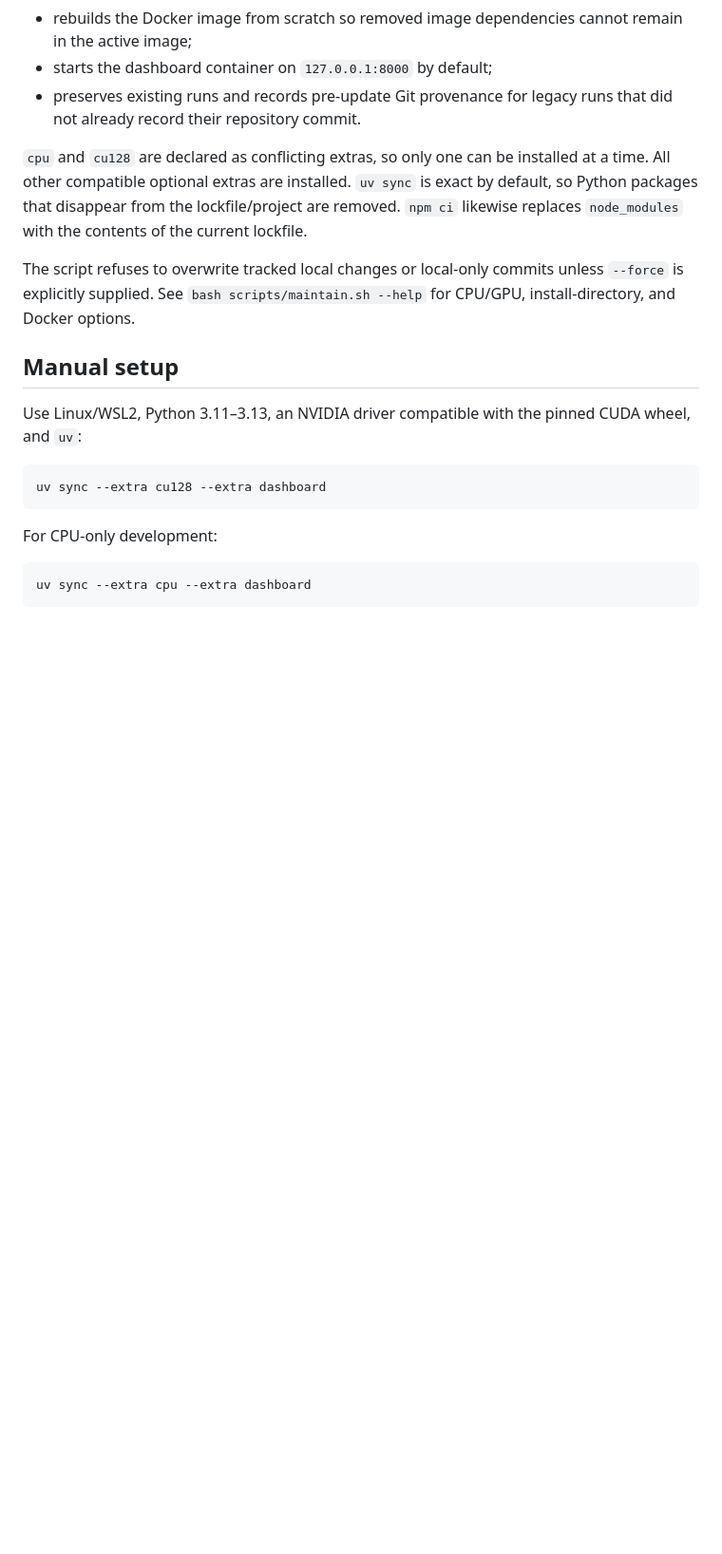
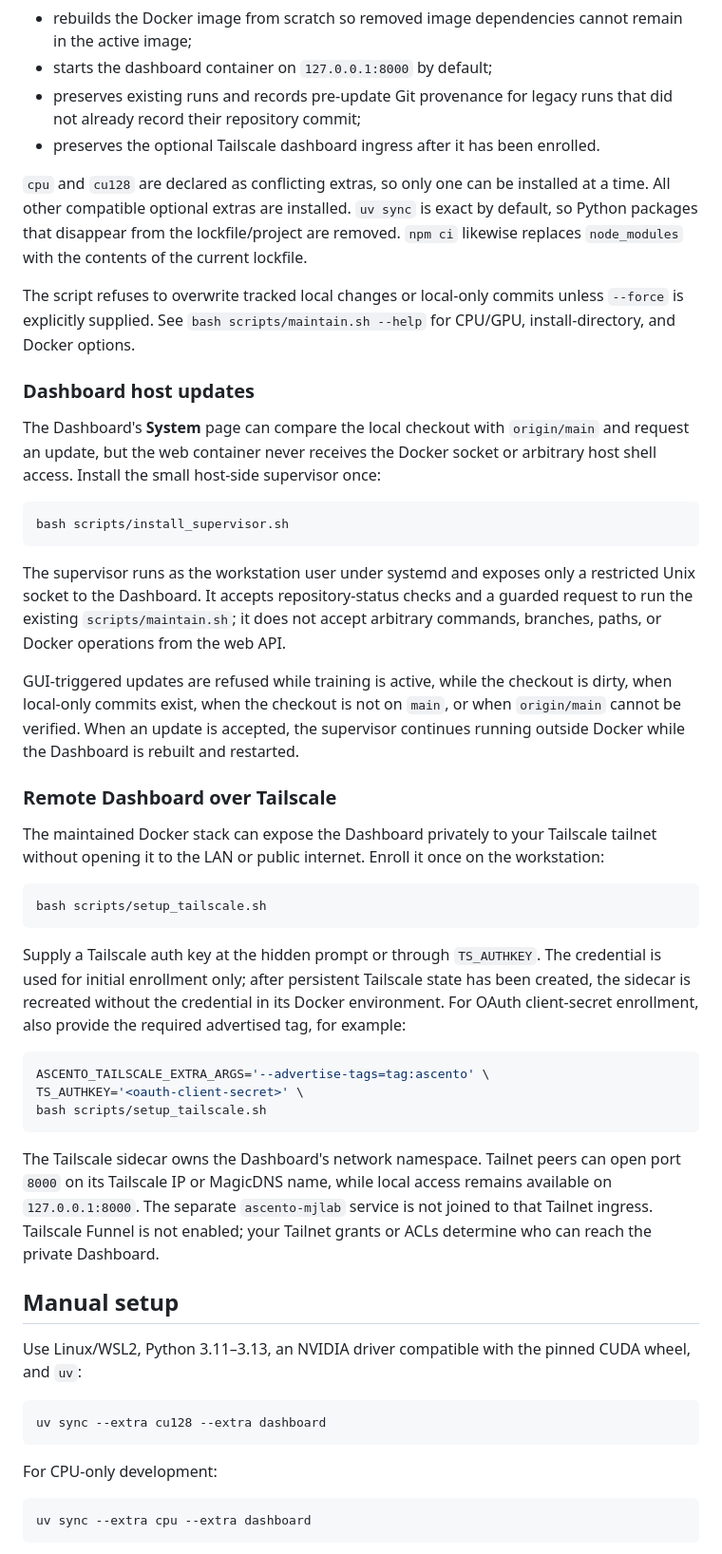
Before and after one commit to MarcusFunt/Ascento_MuJoCo_Playground, a Markdown page: README.md, the part around one of its changes. Shown at 95% size. Rendered like a GitHub page; blank space fills up the shorter version.

Commit message:
Document remote control and Tailnet workflow

````diff
--- a/README.md
+++ b/README.md
@@ -56,7 +56,8 @@ The maintainer:
   remain in the active image;
 - starts the dashboard container on `127.0.0.1:8000` by default;
 - preserves existing runs and records pre-update Git provenance for legacy runs
-  that did not already record their repository commit.
+  that did not already record their repository commit;
+- preserves the optional Tailscale dashboard ingress after it has been enrolled.
 
 `cpu` and `cu128` are declared as conflicting extras, so only one can be
 installed at a time. All other compatible optional extras are installed.
@@ -67,6 +68,55 @@ contents of the current lockfile.
 The script refuses to overwrite tracked local changes or local-only commits
 unless `--force` is explicitly supplied. See `bash scripts/maintain.sh --help`
 for CPU/GPU, install-directory, and Docker options.
+
+### Dashboard host updates
+
+The Dashboard's **System** page can compare the local checkout with
+`origin/main` and request an update, but the web container never receives the
+Docker socket or arbitrary host shell access. Install the small host-side
+supervisor once:
+
+```bash
+bash scripts/install_supervisor.sh
+```
+
+The supervisor runs as the workstation user under systemd and exposes only a
+restricted Unix socket to the Dashboard. It accepts repository-status checks and
+a guarded request to run the existing `scripts/maintain.sh`; it does not accept
+arbitrary commands, branches, paths, or Docker operations from the web API.
+
+GUI-triggered updates are refused while training is active, while the checkout
+is dirty, when local-only commits exist, when the checkout is not on `main`, or
+when `origin/main` cannot be verified. When an update is accepted, the supervisor
+continues running outside Docker while the Dashboard is rebuilt and restarted.
+
+### Remote Dashboard over Tailscale
+
+The maintained Docker stack can expose the Dashboard privately to your Tailscale
+tailnet without opening it to the LAN or public internet. Enroll it once on the
+workstation:
+
+```bash
+bash scripts/setup_tailscale.sh
+```
+
+Supply a Tailscale auth key at the hidden prompt or through `TS_AUTHKEY`. The
+credential is used for initial enrollment only; after persistent Tailscale state
+has been created, the sidecar is recreated without the credential in its Docker
+environment. For OAuth client-secret enrollment, also provide the required
+advertised tag, for example:
+
+```bash
+ASCENTO_TAILSCALE_EXTRA_ARGS='--advertise-tags=tag:ascento' \
+TS_AUTHKEY='<oauth-client-secret>' \
+bash scripts/setup_tailscale.sh
+```
+
+The Tailscale sidecar owns the Dashboard's network namespace. Tailnet peers can
+open port `8000` on its Tailscale IP or MagicDNS name, while local access remains
+available on `127.0.0.1:8000`. The separate `ascento-mjlab` service is not joined
+to that Tailnet ingress. Tailscale Funnel is not enabled; your Tailnet grants or
+ACLs determine who can reach the private Dashboard.
 
 ## Manual setup
 
````
Also changed, not shown: other parts of README.md (+16 -2 lines).
